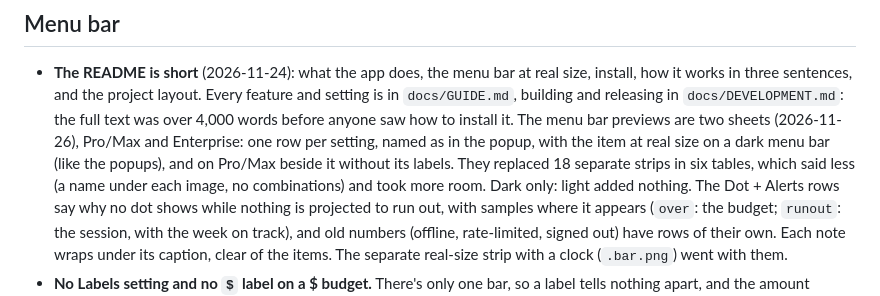
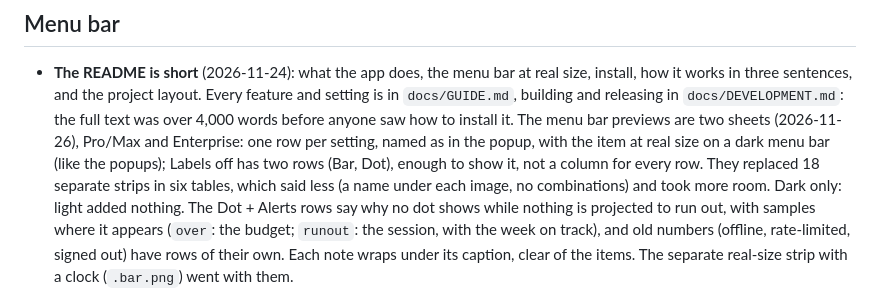
Before and after one commit to gtmn/claude-usage-meter, a Markdown page: docs/DECISIONS.md, the part around the change. Rendered like a GitHub page.

Commit message:
Pro/Max sheet: Labels off as two rows instead of a column

```diff
--- a/docs/DECISIONS.md
+++ b/docs/DECISIONS.md
@@ -62,8 +62,8 @@ options that were ruled out, so they aren't tried again.
   three sentences, and the project layout. Every feature and setting is in `docs/GUIDE.md`, building and
   releasing in `docs/DEVELOPMENT.md`: the full text was over 4,000 words before anyone saw how to install it.
   The menu bar previews are two sheets (2026-11-26), Pro/Max and Enterprise: one row per setting, named
-  as in the popup, with the item at real size on a dark menu bar (like the popups), and on Pro/Max beside
-  it without its labels. They replaced 18 separate strips in six tables, which said less (a name under
+  as in the popup, with the item at real size on a dark menu bar (like the popups); Labels off has two rows
+  (Bar, Dot), enough to show it, not a column for every row. They replaced 18 separate strips in six tables, which said less (a name under
   each image, no combinations) and took more room. Dark only: light added nothing. The Dot + Alerts rows
   say why no dot shows while nothing is projected to run out, with samples where it appears (`over`: the
   budget; `runout`: the session, with the week on track), and old numbers (offline, rate-limited, signed
```
Also changed, not shown: README.md (+1 -1 lines), docs/screenshots/menubar-enterprise.png, docs/screenshots/menubar-pro-max.png, 1 other file.
